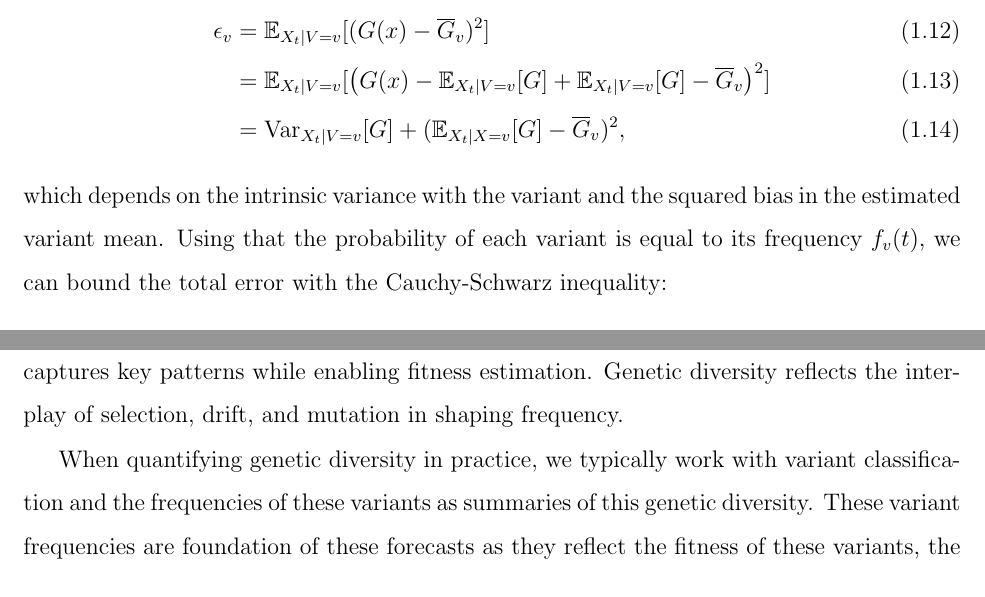
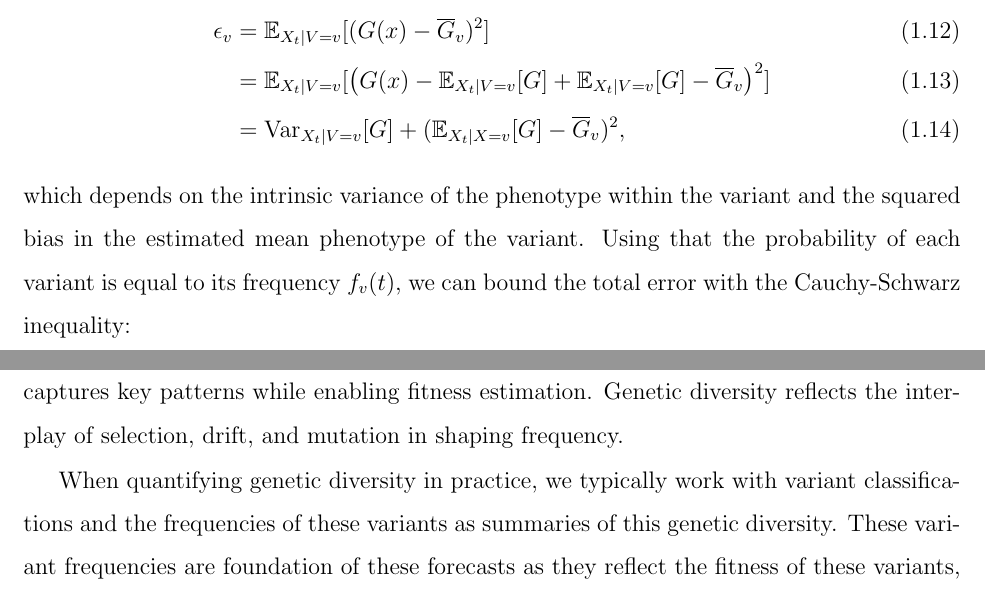
Before and after one commit to marlinfiggins/dissertation, a LaTeX thesis (dissertation/dissertation_Figgins.tex, which reads dissertation/chapters/introduction/introduction.tex): two parts of pages 31 and 35 of 217, joined at a grey line, cut so that both start at the same text. Compiled offline with pdfLaTeX.

Commit message:
Small clarifications in introduction

```diff
--- a/dissertation/chapters/introduction/introduction.tex
+++ b/dissertation/chapters/introduction/introduction.tex
@@ -373,7 +373,7 @@ We can introduce a per-variant mean squared error as
            &= \Expect_{X_{t} \mid V=v}[\left(G(x) - \Expect_{X_{t} \mid V=v}[G] + \Expect_{X_{t} \mid V=v}[G] - \overline{G}_v\right)^2 ]\\
            &= \Var_{X_{t} \mid V=v}[G] + (\Expect_{X_t \mid X=v}[G] - \overline{G}_v)^2,
 \end{align}
-which depends on the intrinsic variance with the variant and the squared bias in the estimated variant mean.
+which depends on the intrinsic variance of the phenotype within the variant and the squared bias in the estimated mean phenotype of the variant.
 Using that the probability of each variant is equal to its frequency $f_v(t)$, we can bound the total error with the Cauchy-Schwarz inequality:
 
 \begin{align}
@@ -466,7 +466,7 @@ We'll now outline the essential components of this process, highlighting how the
 The first step in evolutionary forecasting is summarizing genetic diversity in a way that captures key patterns  while enabling fitness estimation.
 Genetic diversity reflects the interplay of selection, drift, and mutation in shaping frequency.
 
-When quantifying genetic diversity in practice, we typically work with variant classification and the frequencies of these variants as summaries of this genetic diversity.
+When quantifying genetic diversity in practice, we typically work with variant classifications and the frequencies of these variants as summaries of this genetic diversity.
 These variant frequencies are foundation of these forecasts as they reflect the fitness of these variants, the stochastic effects of genetic drift, and diversification within a variant due to mutation.
 
 Relative fitness estimation is central to evolutionary forecasting and a central task of this dissertation.
```
